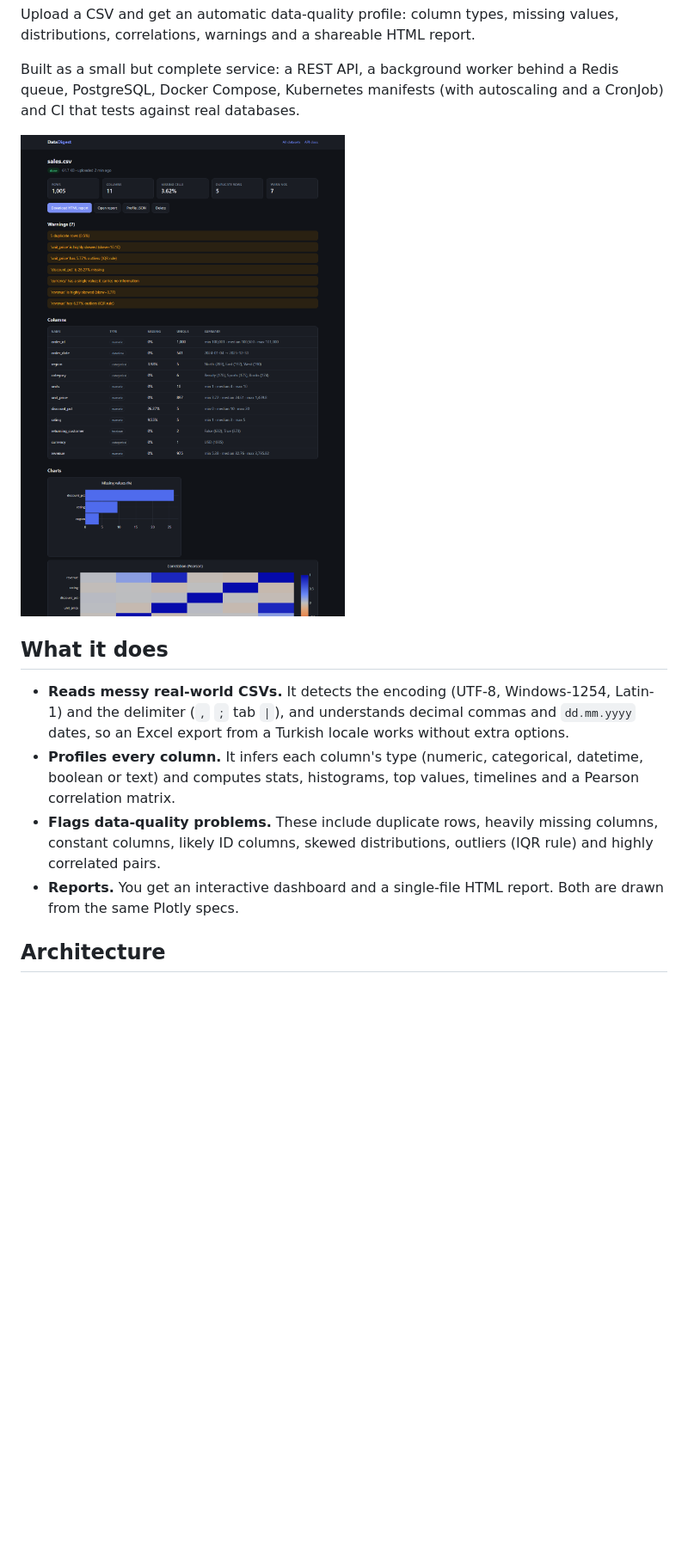
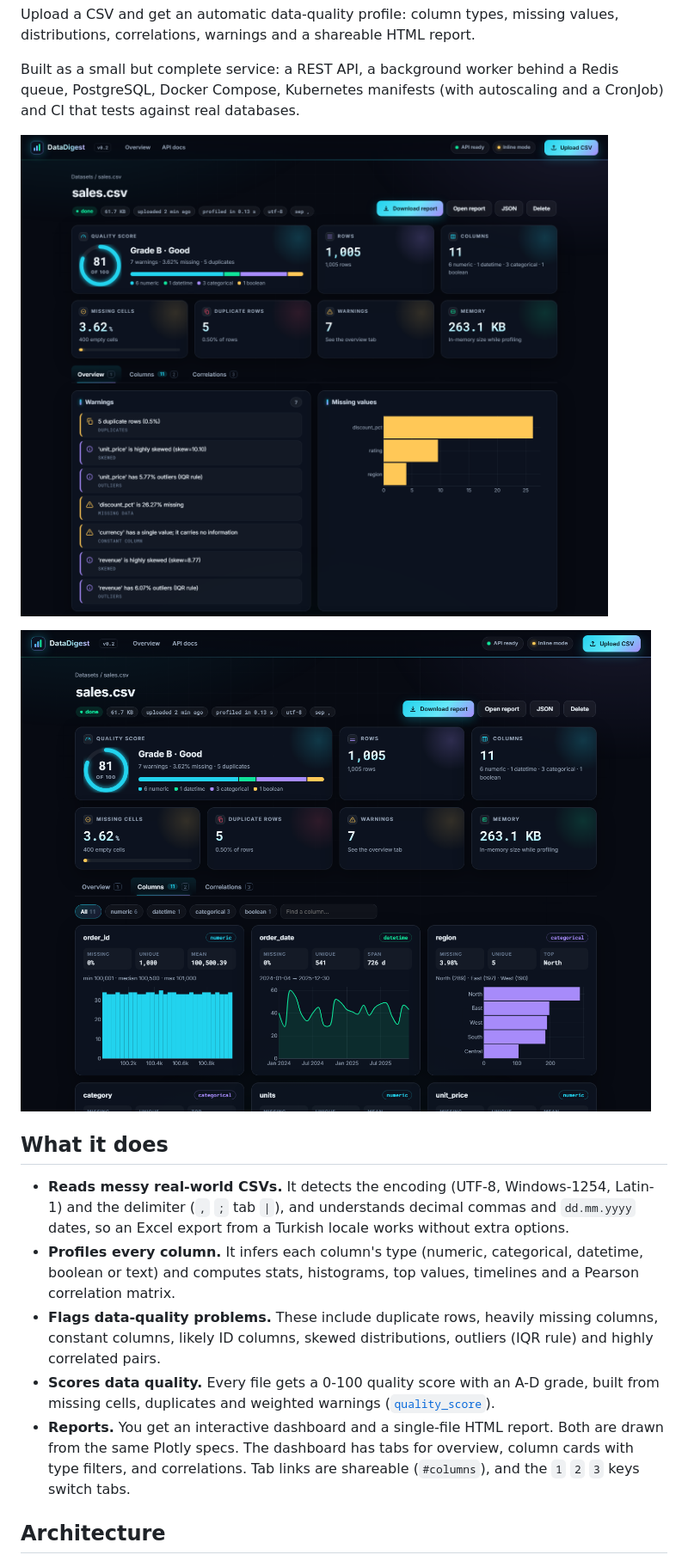
Before and after one commit to Obejarl/datadigest, a Markdown page: README.md, the part around one of its changes. Shown at 86% size. GitHub-like rendering; pictures changed too: docs/columns.png (added), docs/dashboard.png; blank space fills up the shorter version.

```diff
--- a/README.md
+++ b/README.md
@@ -11,7 +11,9 @@ Built as a small but complete service: a REST API, a background worker behind a
 queue, PostgreSQL, Docker Compose, Kubernetes manifests (with autoscaling and a CronJob)
 and CI that tests against real databases.
 
-![Dashboard](docs/dashboard.png)
+![Dataset overview](docs/dashboard.png)
+
+![Column cards](docs/columns.png)
 
 ## What it does
 
@@ -24,8 +26,13 @@ and CI that tests against real databases.
 - **Flags data-quality problems.** These include duplicate rows, heavily missing columns,
   constant columns, likely ID columns, skewed distributions, outliers (IQR rule) and highly
   correlated pairs.
+- **Scores data quality.** Every file gets a 0-100 quality score with an A-D grade, built
+  from missing cells, duplicates and weighted warnings
+  ([`quality_score`](datadigest/core/profile.py)).
 - **Reports.** You get an interactive dashboard and a single-file HTML report. Both are
-  drawn from the same Plotly specs.
+  drawn from the same Plotly specs. The dashboard has tabs for overview, column cards
+  with type filters, and correlations. Tab links are shareable (`#columns`), and the
+  `1` `2` `3` keys switch tabs.
 
 ## Architecture
 
```
Also changed, not shown: other parts of README.md (+3 -2 lines), docs/LEARNING.md (+12 -3 lines), 9 other files.
